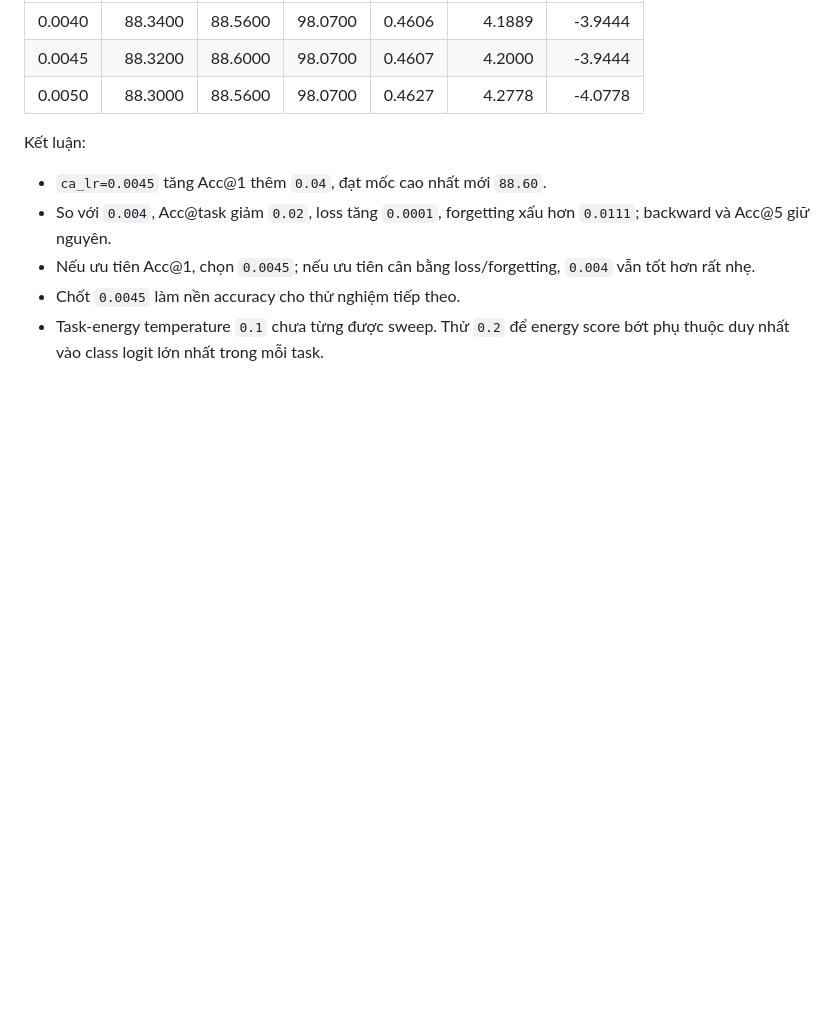
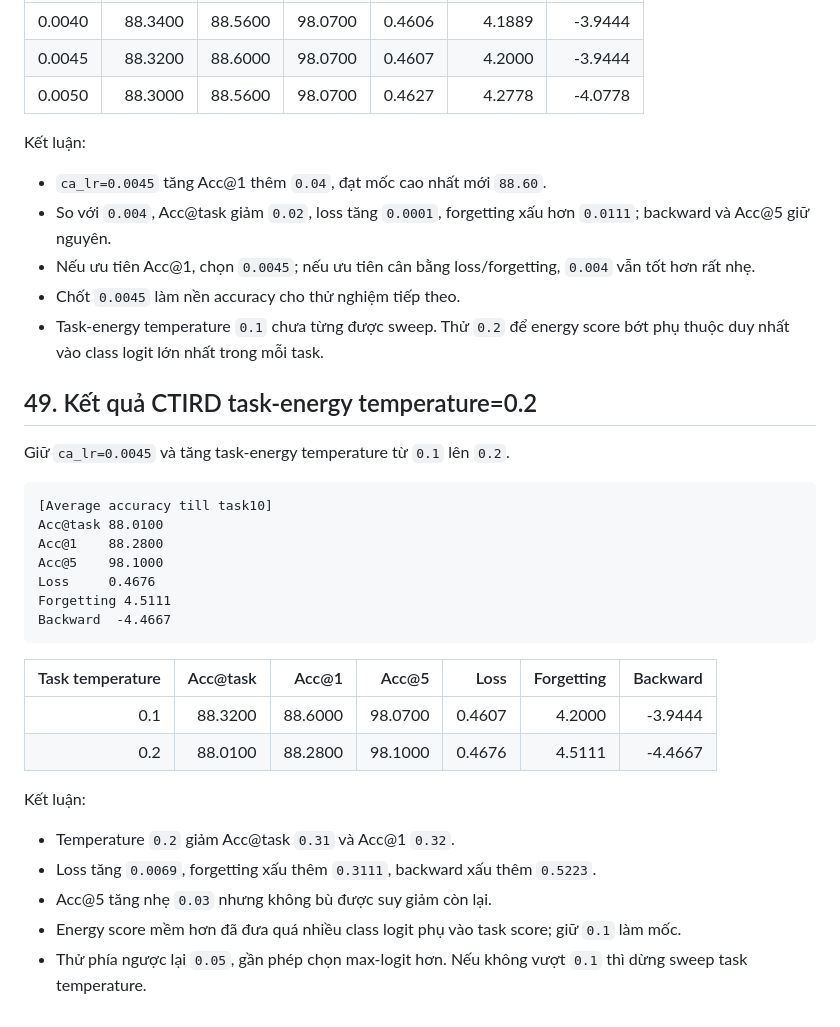
Before and after one commit to Truong140206/Hybrid_ReMatching, a Markdown page: EXPERIMENT_PROGRESS_VI.md, the part around the change. Drawn GitHub-style; blank space fills up the shorter version.

Commit message:
record task energy temperature 0.2 result

````diff
--- a/EXPERIMENT_PROGRESS_VI.md
+++ b/EXPERIMENT_PROGRESS_VI.md
@@ -1917,3 +1917,30 @@ Kết luận:
 - Nếu ưu tiên Acc@1, chọn `0.0045`; nếu ưu tiên cân bằng loss/forgetting, `0.004` vẫn tốt hơn rất nhẹ.
 - Chốt `0.0045` làm nền accuracy cho thử nghiệm tiếp theo.
 - Task-energy temperature `0.1` chưa từng được sweep. Thử `0.2` để energy score bớt phụ thuộc duy nhất vào class logit lớn nhất trong mỗi task.
+
+## 49. Kết quả CTIRD task-energy temperature=0.2
+
+Giữ `ca_lr=0.0045` và tăng task-energy temperature từ `0.1` lên `0.2`.
+
+```text
+[Average accuracy till task10]
+Acc@task 88.0100
+Acc@1    88.2800
+Acc@5    98.1000
+Loss     0.4676
+Forgetting 4.5111
+Backward  -4.4667
+```
+
+| Task temperature | Acc@task | Acc@1 | Acc@5 | Loss | Forgetting | Backward |
+|---:|---:|---:|---:|---:|---:|---:|
+| 0.1 | 88.3200 | 88.6000 | 98.0700 | 0.4607 | 4.2000 | -3.9444 |
+| 0.2 | 88.0100 | 88.2800 | 98.1000 | 0.4676 | 4.5111 | -4.4667 |
+
+Kết luận:
+
+- Temperature `0.2` giảm Acc@task `0.31` và Acc@1 `0.32`.
+- Loss tăng `0.0069`, forgetting xấu thêm `0.3111`, backward xấu thêm `0.5223`.
+- Acc@5 tăng nhẹ `0.03` nhưng không bù được suy giảm còn lại.
+- Energy score mềm hơn đã đưa quá nhiều class logit phụ vào task score; giữ `0.1` làm mốc.
+- Thử phía ngược lại `0.05`, gần phép chọn max-logit hơn. Nếu không vượt `0.1` thì dừng sweep task temperature.
````
